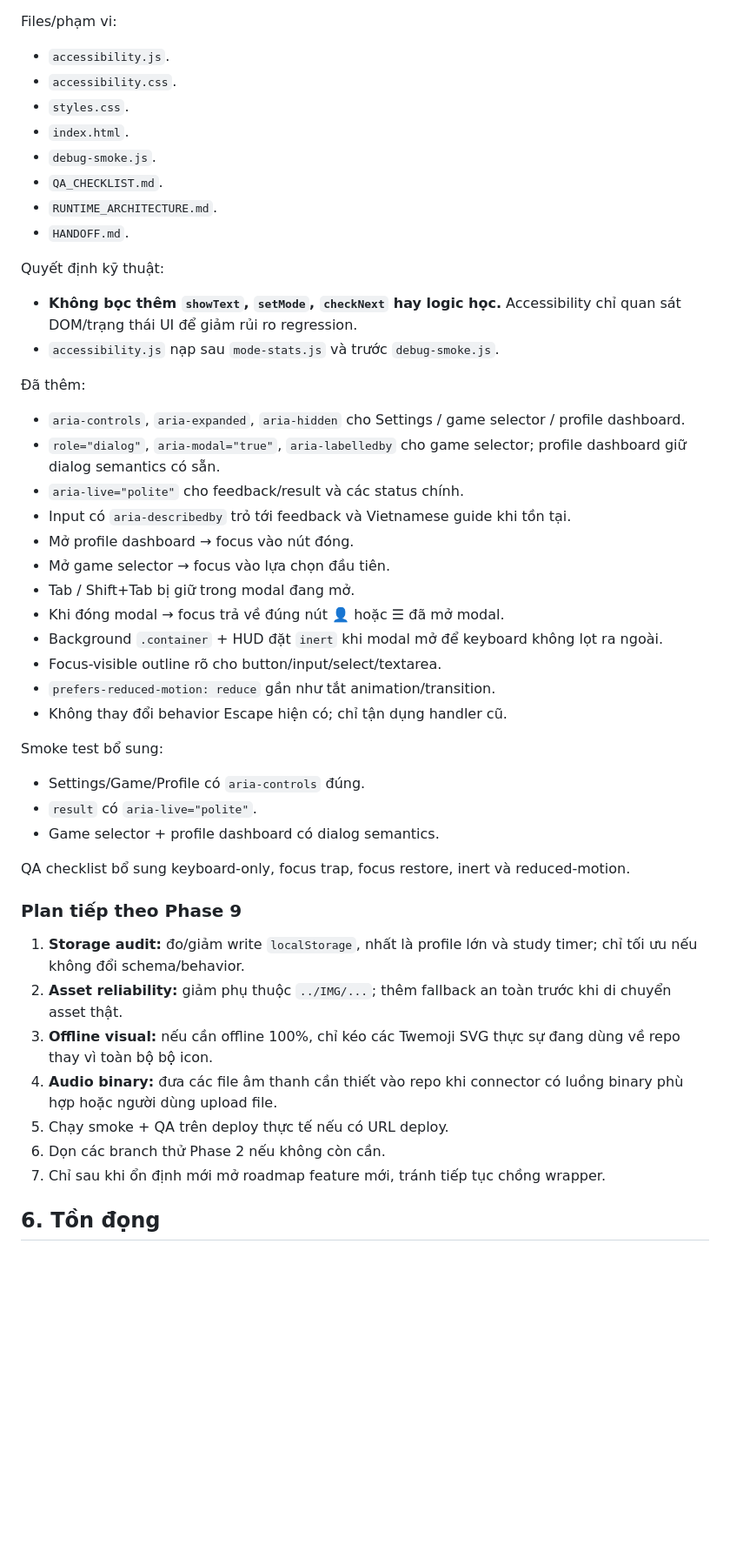
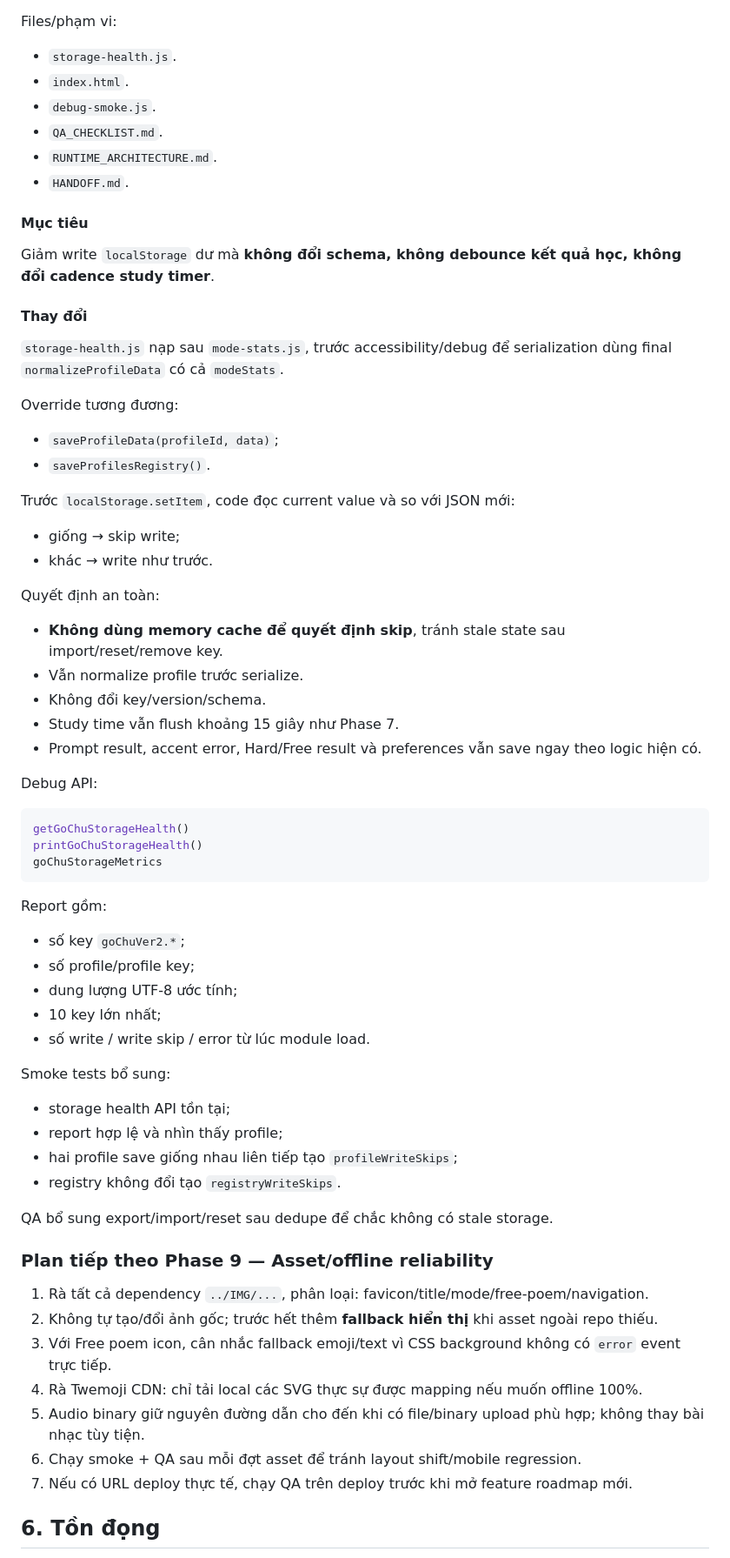
Before and after one commit to maxskill115/go-chu-ver2, a Markdown page: HANDOFF.md, the part around one of its changes. Shown at 87% size. GitHub-like rendering; blank space fills up the shorter version.

Commit message:
docs: cập nhật handoff storage audit

````diff
--- a/HANDOFF.md
+++ b/HANDOFF.md
@@ -175,52 +120,73 @@ Branch: `agent/phase9-accessibility`.
 
 Files/phạm vi:
 
-- `accessibility.js`.
-- `accessibility.css`.
-- `styles.css`.
+- `storage-health.js`.
 - `index.html`.
 - `debug-smoke.js`.
 - `QA_CHECKLIST.md`.
 - `RUNTIME_ARCHITECTURE.md`.
 - `HANDOFF.md`.
 
-Quyết định kỹ thuật:
+#### Mục tiêu
 
-- **Không bọc thêm `showText`, `setMode`, `checkNext` hay logic học.** Accessibility chỉ quan sát DOM/trạng thái UI để giảm rủi ro regression.
-- `accessibility.js` nạp sau `mode-stats.js` và trước `debug-smoke.js`.
+Giảm write `localStorage` dư mà **không đổi schema, không debounce kết quả học, không đổi cadence study timer**.
 
-Đã thêm:
+#### Thay đổi
 
-- `aria-controls`, `aria-expanded`, `aria-hidden` cho Settings / game selector / profile dashboard.
-- `role="dialog"`, `aria-modal="true"`, `aria-labelledby` cho game selector; profile dashboard giữ dialog semantics có sẵn.
-- `aria-live="polite"` cho feedback/result và các status chính.
-- Input có `aria-describedby` trỏ tới feedback và Vietnamese guide khi tồn tại.
-- Mở profile dashboard → focus vào nút đóng.
-- Mở game selector → focus vào lựa chọn đầu tiên.
-- Tab / Shift+Tab bị giữ trong modal đang mở.
-- Khi đóng modal → focus trả về đúng nút 👤 hoặc ☰ đã mở modal.
-- Background `.container` + HUD đặt `inert` khi modal mở để keyboard không lọt ra ngoài.
-- Focus-visible outline rõ cho button/input/select/textarea.
-- `prefers-reduced-motion: reduce` gần như tắt animation/transition.
-- Không thay đổi behavior Escape hiện có; chỉ tận dụng handler cũ.
+`storage-health.js` nạp sau `mode-stats.js`, trước accessibility/debug để serialization dùng final `normalizeProfileData` có cả `modeStats`.
 
-Smoke test bổ sung:
+Override tương đương:
 
-- Settings/Game/Profile có `aria-controls` đúng.
-- `result` có `aria-live="polite"`.
-- Game selector + profile dashboard có dialog semantics.
+- `saveProfileData(profileId, data)`;
+- `saveProfilesRegistry()`.
 
-QA checklist bổ sung keyboard-only, focus trap, focus restore, inert và reduced-motion.
+Trước `localStorage.setItem`, code đọc current value và so với JSON mới:
 
-### Plan tiếp theo Phase 9
+- giống → skip write;
+- khác → write như trước.
 
-1. **Storage audit:** đo/giảm write `localStorage`, nhất là profile lớn và study timer; chỉ tối ưu nếu không đổi schema/behavior.
-2. **Asset reliability:** giảm phụ thuộc `../IMG/...`; thêm fallback an toàn trước khi di chuyển asset thật.
-3. **Offline visual:** nếu cần offline 100%, chỉ kéo các Twemoji SVG thực sự đang dùng về repo thay vì toàn bộ bộ icon.
-4. **Audio binary:** đưa các file âm thanh cần thiết vào repo khi connector có luồng binary phù hợp hoặc người dùng upload file.
-5. Chạy smoke + QA trên deploy thực tế nếu có URL deploy.
-6. Dọn các branch thử Phase 2 nếu không còn cần.
-7. Chỉ sau khi ổn định mới mở roadmap feature mới, tránh tiếp tục chồng wrapper.
+Quyết định an toàn:
+
+- **Không dùng memory cache để quyết định skip**, tránh stale state sau import/reset/remove key.
+- Vẫn normalize profile trước serialize.
+- Không đổi key/version/schema.
+- Study time vẫn flush khoảng 15 giây như Phase 7.
+- Prompt result, accent error, Hard/Free result và preferences vẫn save ngay theo logic hiện có.
+
+Debug API:
+
+```js
+getGoChuStorageHealth()
+printGoChuStorageHealth()
+goChuStorageMetrics
+```
+
+Report gồm:
+
+- số key `goChuVer2.*`;
+- số profile/profile key;
+- dung lượng UTF-8 ước tính;
+- 10 key lớn nhất;
+- số write / write skip / error từ lúc module load.
+
+Smoke tests bổ sung:
+
+- storage health API tồn tại;
+- report hợp lệ và nhìn thấy profile;
+- hai profile save giống nhau liên tiếp tạo `profileWriteSkips`;
+- registry không đổi tạo `registryWriteSkips`.
+
+QA bổ sung export/import/reset sau dedupe để chắc không có stale storage.
+
+### Plan tiếp theo Phase 9 — Asset/offline reliability
+
+1. Rà tất cả dependency `../IMG/...`, phân loại: favicon/title/mode/free-poem/navigation.
+2. Không tự tạo/đổi ảnh gốc; trước hết thêm **fallback hiển thị** khi asset ngoài repo thiếu.
+3. Với Free poem icon, cân nhắc fallback emoji/text vì CSS background không có `error` event trực tiếp.
+4. Rà Twemoji CDN: chỉ tải local các SVG thực sự được mapping nếu muốn offline 100%.
+5. Audio binary giữ nguyên đường dẫn cho đến khi có file/binary upload phù hợp; không thay bài nhạc tùy tiện.
+6. Chạy smoke + QA sau mỗi đợt asset để tránh layout shift/mobile regression.
+7. Nếu có URL deploy thực tế, chạy QA trên deploy trước khi mở feature roadmap mới.
 
 ## 6. Tồn đọng
 
````
Also changed, not shown: other parts of HANDOFF.md (+29 -84 lines).
